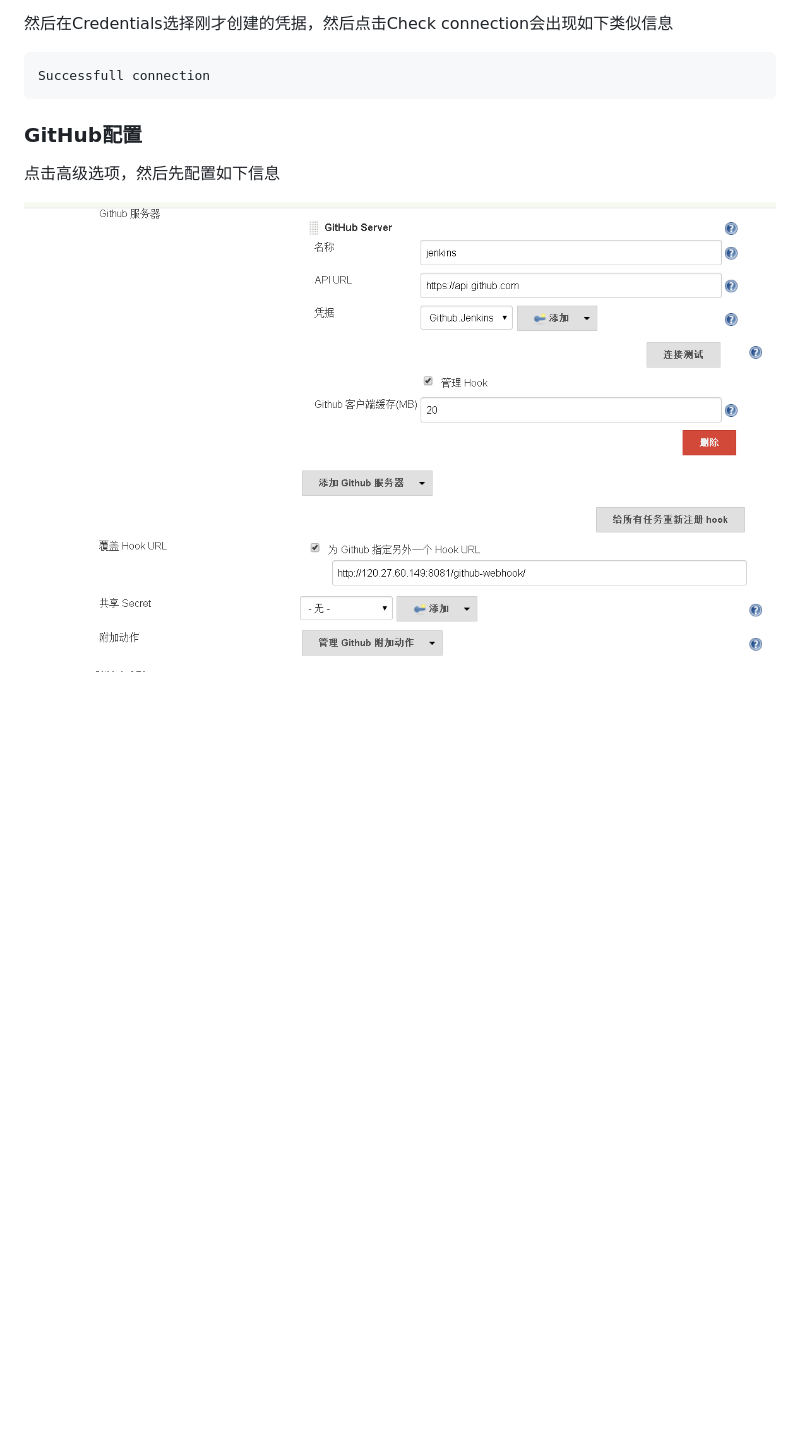
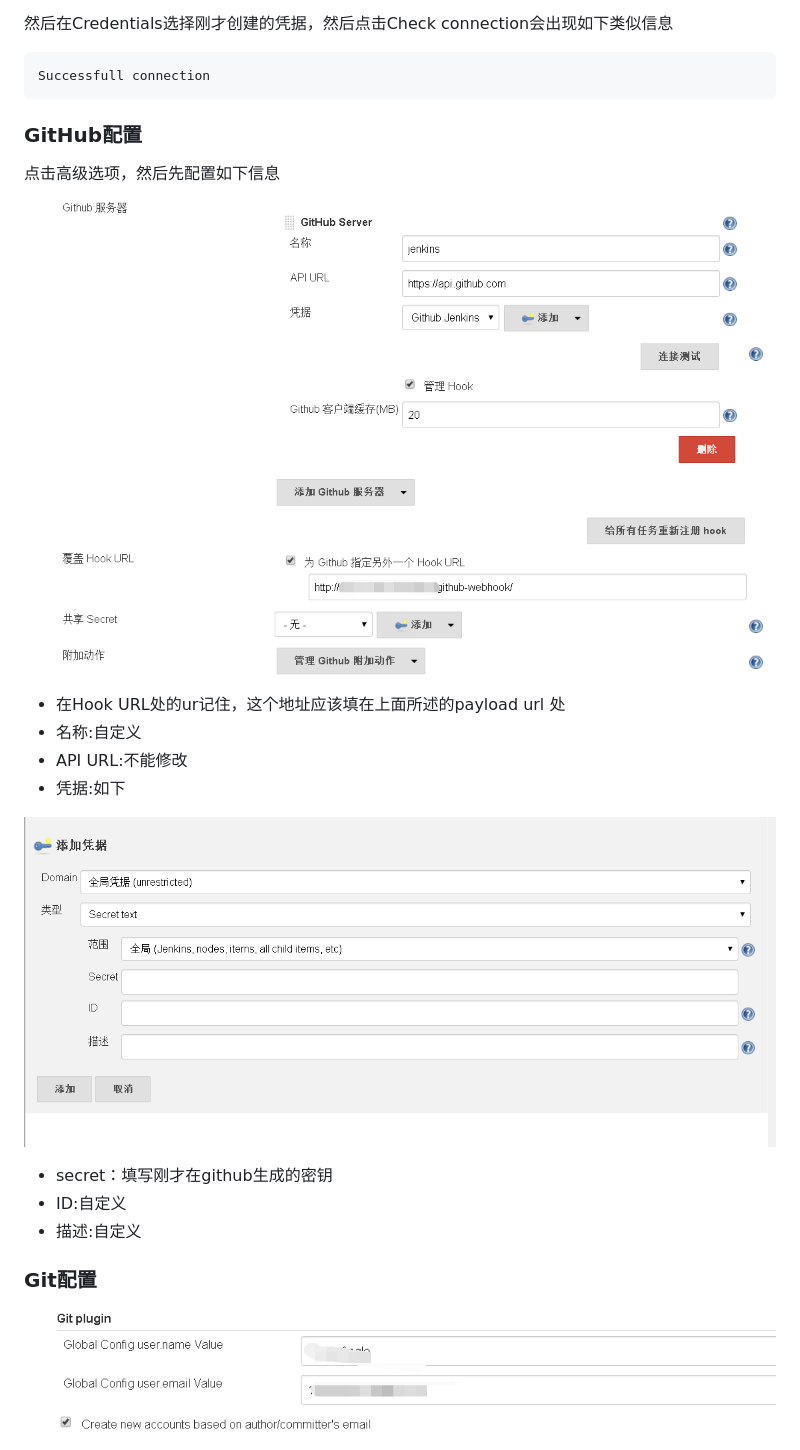
Before and after one commit to Suery/notebook, a Markdown page: 环境配置/jenkins 同步 github.md, the part around the change printed below. Rendered like a GitHub page; pictures changed too: assets/jtbg-10.png (added), assets/jtbg-11.png (added), assets/jtbg-12.png (added); blank space fills up the shorter version.

Commit message:
Creates assets/jtbg-15.png
Auto commit by GitBook Editor

````diff
--- a/环境配置/jenkins 同步 github.md
+++ b/环境配置/jenkins 同步 github.md
@@ -55,17 +55,30 @@
 Successfull connection
 ```
 
+### GitHub配置
 
+点击高级选项，然后先配置如下信息
 
-### GitHub配置
+![](/assets/jtbg-10.png)
+
+* 在Hook URL处的ur记住，这个地址应该填在上面所述的payload url 处
+* 名称:自定义
+* API URL:不能修改
+* 凭据:如下
 
 
 
-点击高级选项，然后先配置如下信息
+![](/assets/jtbg-11.png)
+
+* secret：填写刚才在github生成的密钥
+* ID:自定义
+* 描述:自定义
 
 
 
-![](/assets/jtbg-9.png)
+### Git配置
+
+![](/assets/jtbg-12.png)
 
 
 
````
Also changed, not shown: other parts of 环境配置/jenkins 同步 github.md (+25 -1 lines), assets/jtbg-13.png (added), assets/jtbg-14.png (added), assets/jtbg-15.png (added).
